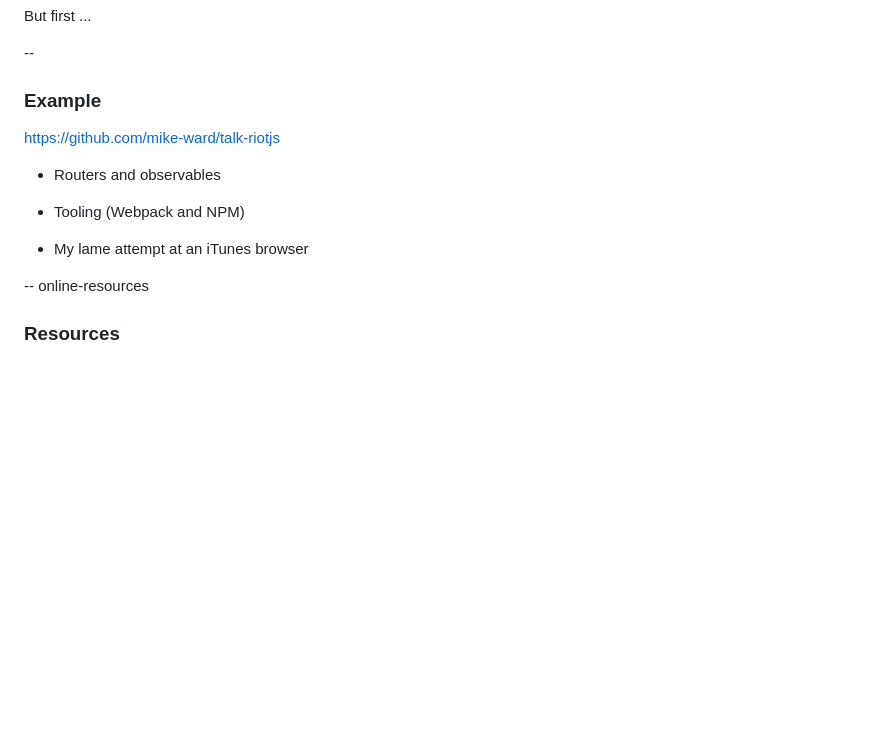
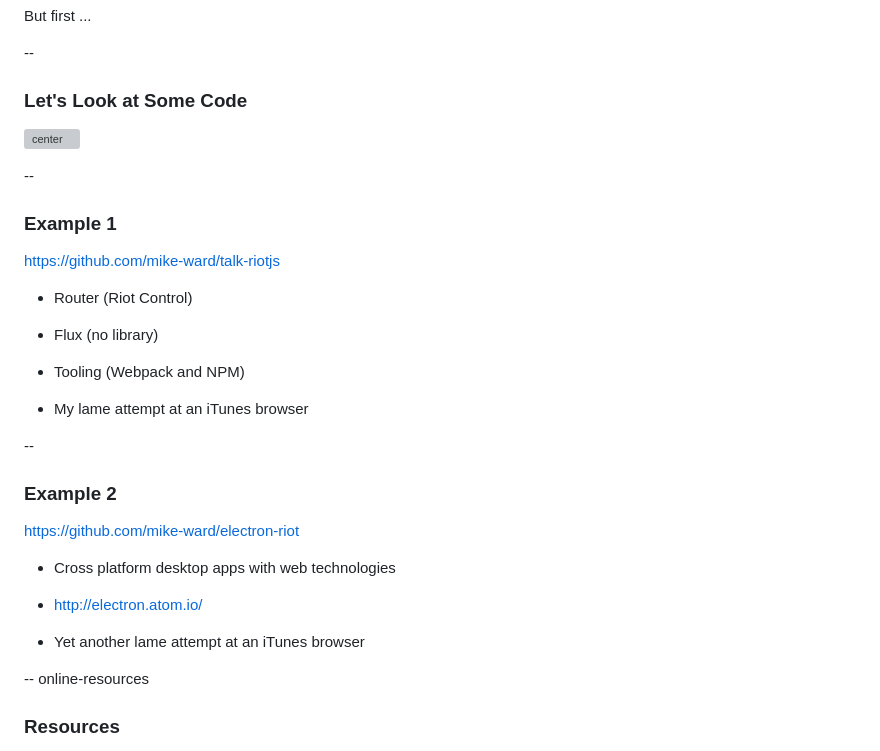
Before and after one commit to mike-ward/talk-riotjs, a Markdown page: slides.md, the part around the change. Drawn GitHub-style; blank space fills up the shorter version; grey boxes are pictures that could not be loaded.

Commit message:
add second example

```diff
--- a/slides.md
+++ b/slides.md
@@ -828,15 +828,35 @@ But first ...
 
 --
 
-### Example
+### Let's Look at Some Code
+
+![center](.\wtfm.jpg)
+
+--
+
+### Example 1
 
 <https://github.com/mike-ward/talk-riotjs>
 
--   Routers and observables
+-   Router (Riot Control)
+
+-   Flux (no library)
 
 -   Tooling (Webpack and NPM)
 
 -   My lame attempt at an iTunes browser
+
+--
+
+### Example 2
+
+<https://github.com/mike-ward/electron-riot>
+
+-   Cross platform desktop apps with web technologies
+
+-   <http://electron.atom.io/>
+
+-   Yet another lame attempt at an iTunes browser
 
 -- online-resources
 
```
Also changed, not shown: wtfm.jpg (added), 1 other file.
